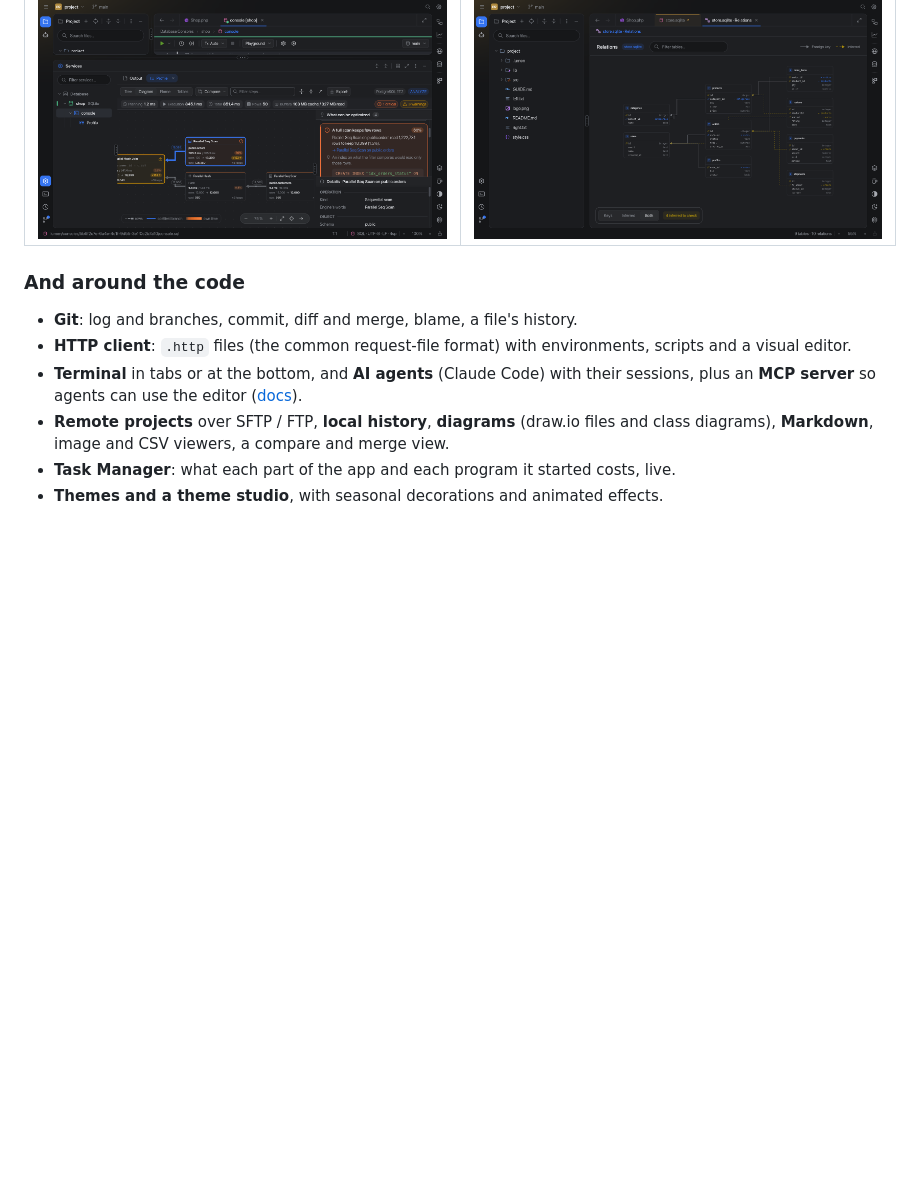
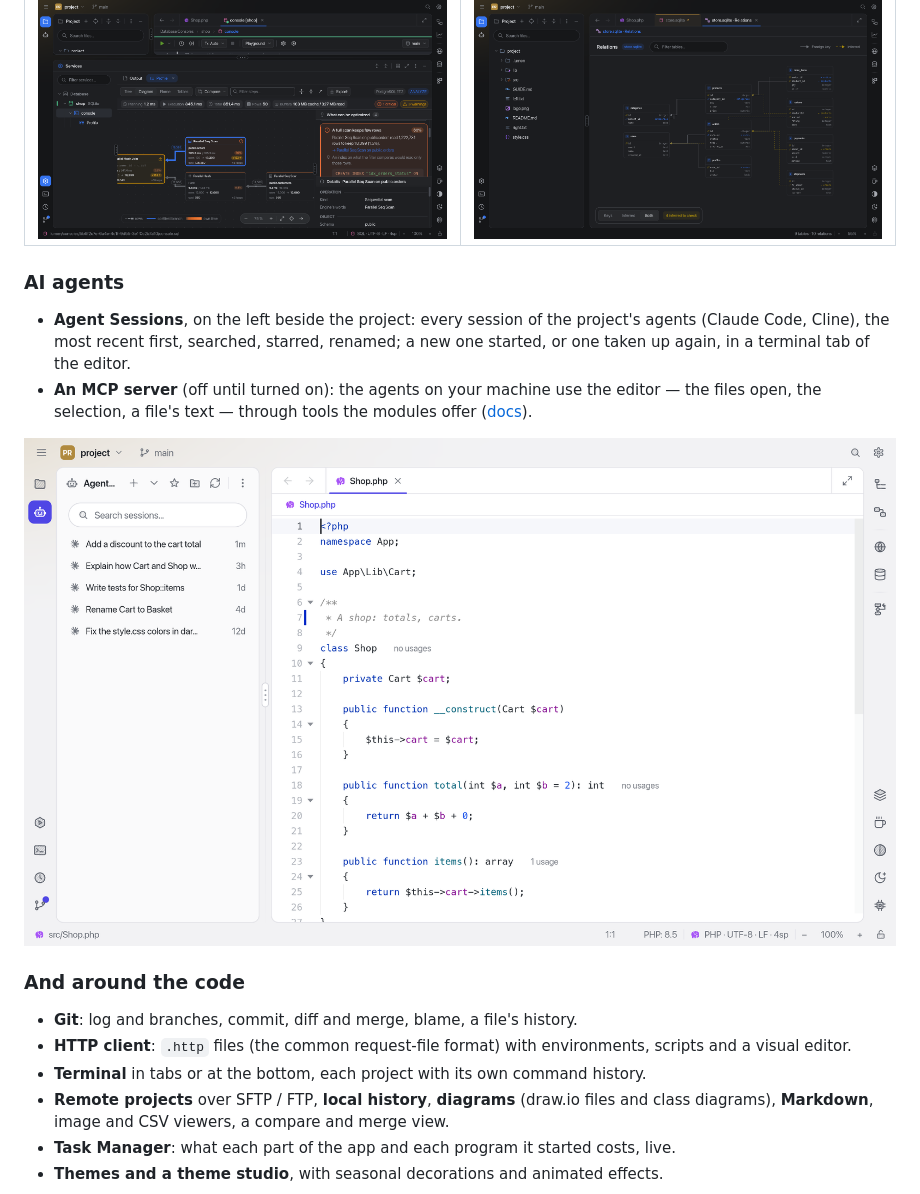
Before and after one commit to binary-cube/lumen-ide, a Markdown page: README.md, the part around the change. GitHub-like rendering; pictures changed too: docs/screenshots/agent-sessions.png (added); blank space fills up the shorter version.

Commit message:
README: the AI agents, with their sessions' picture
A section of its own: the project's agent sessions (Claude Code, Cline) beside the code,
started or taken up again in a terminal tab, and the MCP server. The picture rendered by
the snapshots from made-up sessions (Claude Code's files written in the scratch HOME,
nothing of the user's read): `SNAPSHOT_LANG=en scripts/ui-snapshots.sh record <dir>
case:agent-sessions` — one case by its name, in English, now possible.

Co-Authored-By: Claude Opus 5.5 <noreply@anthropic.com>

```diff
--- a/README.md
+++ b/README.md
@@ -82,13 +82,23 @@ start-up time and memory of a native app.
   </tr>
 </table>
 
+### AI agents
+
+- **Agent Sessions**, on the left beside the project: every session of the project's agents
+  (Claude Code, Cline), the most recent first, searched, starred, renamed; a new one
+  started, or one taken up again, in a terminal tab of the editor.
+- **An MCP server** (off until turned on): the agents on your machine use the editor —
+  the files open, the selection, a file's text — through tools the modules offer
+  ([docs](docs/mcp-server.md)).
+
+<img alt="The project's agent sessions beside the code" src="docs/screenshots/agent-sessions.png" width="100%">
+
 ### And around the code
 
 - **Git**: log and branches, commit, diff and merge, blame, a file's history.
 - **HTTP client**: `.http` files (the common request-file format) with environments,
   scripts and a visual editor.
-- **Terminal** in tabs or at the bottom, and **AI agents** (Claude Code) with their
-  sessions, plus an **MCP server** so agents can use the editor ([docs](docs/mcp-server.md)).
+- **Terminal** in tabs or at the bottom, each project with its own command history.
 - **Remote projects** over SFTP / FTP, **local history**, **diagrams** (draw.io files and
   class diagrams), **Markdown**, image and CSV viewers, a compare and merge view.
 - **Task Manager**: what each part of the app and each program it started costs, live.
```
Also changed, not shown: 1 other file.
